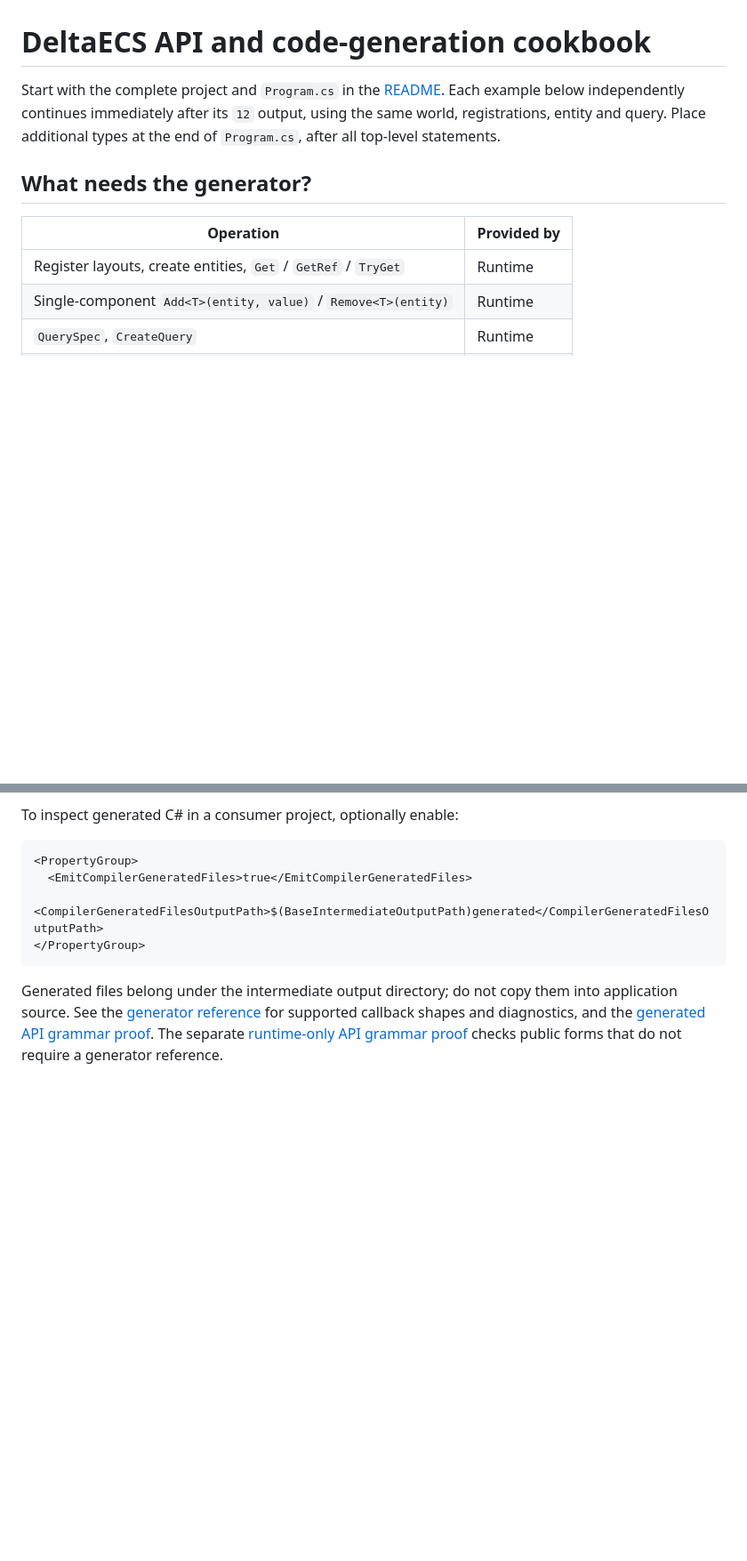
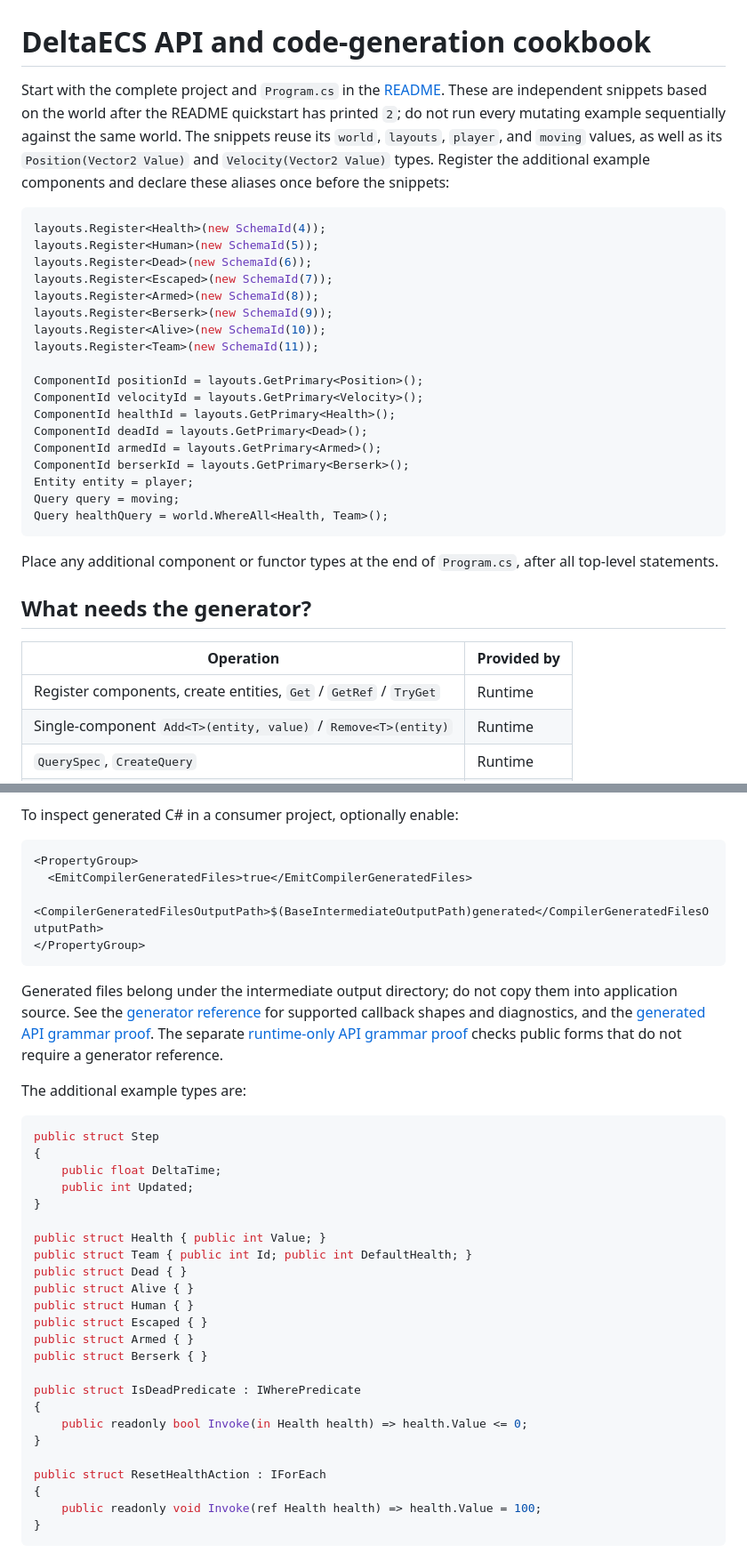
Before and after one commit to Artromskiy/DeltaECS, a Markdown page: docs/usage-examples.md, 2 parts joined by grey strips. Shown at 89% size. Drawn GitHub-style; blank space fills up the shorter version.

````diff
--- a/docs/usage-examples.md
+++ b/docs/usage-examples.md
@@ -1,15 +1,42 @@
 # DeltaECS API and code-generation cookbook
 
 Start with the complete project and `Program.cs` in the [README](../README.md).
-Each example below independently continues immediately after its `12` output,
-using the same world, registrations, entity and query. Place additional types
-at the end of `Program.cs`, after all top-level statements.
+These are independent snippets based on the world after the README quickstart
+has printed `2`; do not run every mutating example sequentially against the same
+world. The snippets reuse its `world`, `layouts`, `player`, and `moving` values,
+as well as its `Position(Vector2 Value)` and `Velocity(Vector2 Value)` types.
+Register the additional example components and declare these aliases once
+before the snippets:
+
+```csharp
+layouts.Register<Health>(new SchemaId(4));
+layouts.Register<Human>(new SchemaId(5));
+layouts.Register<Dead>(new SchemaId(6));
+layouts.Register<Escaped>(new SchemaId(7));
+layouts.Register<Armed>(new SchemaId(8));
+layouts.Register<Berserk>(new SchemaId(9));
+layouts.Register<Alive>(new SchemaId(10));
+layouts.Register<Team>(new SchemaId(11));
+
+ComponentId positionId = layouts.GetPrimary<Position>();
+ComponentId velocityId = layouts.GetPrimary<Velocity>();
+ComponentId healthId = layouts.GetPrimary<Health>();
+ComponentId deadId = layouts.GetPrimary<Dead>();
+ComponentId armedId = layouts.GetPrimary<Armed>();
+ComponentId berserkId = layouts.GetPrimary<Berserk>();
+Entity entity = player;
+Query query = moving;
+Query healthQuery = world.WhereAll<Health, Team>();
+```
+
+Place any additional component or functor types at the end of `Program.cs`,
+after all top-level statements.
 
 ## What needs the generator?
 
 | Operation | Provided by |
 |---|---|
-| Register layouts, create entities, `Get` / `GetRef` / `TryGet` | Runtime |
+| Register components, create entities, `Get` / `GetRef` / `TryGet` | Runtime |
 | Single-component `Add<T>(entity, value)` / `Remove<T>(entity)` | Runtime |
 | `QuerySpec`, `CreateQuery` | Runtime |
 | Typed `WhereAll<T...>` / `WhereAny<T...>` / `WhereNone<T...>` | Generator |
@@ -310,3 +344,32 @@ for supported callback shapes and diagnostics, and the
 [generated API grammar proof](../tests/DeltaECS.Generators.Consumer/GeneratedApiGrammarProof.cs).
 The separate [runtime-only API grammar proof](../tests/DeltaECS.Runtime.Consumer/RuntimeApiGrammarProof.cs)
 checks public forms that do not require a generator reference.
+
+The additional example types are:
+
+```csharp
+public struct Step
+{
+    public float DeltaTime;
+    public int Updated;
+}
+
+public struct Health { public int Value; }
+public struct Team { public int Id; public int DefaultHealth; }
+public struct Dead { }
+public struct Alive { }
+public struct Human { }
+public struct Escaped { }
+public struct Armed { }
+public struct Berserk { }
+
+public struct IsDeadPredicate : IWherePredicate
+{
+    public readonly bool Invoke(in Health health) => health.Value <= 0;
+}
+
+public struct ResetHealthAction : IForEach
+{
+    public readonly void Invoke(ref Health health) => health.Value = 100;
+}
+```
````
Also changed, not shown: other parts of docs/usage-examples.md (+58 -51 lines), docs/API-GRAMMAR.md (+72 -41 lines), docs/API-SELECTION.md (+10 -9 lines).
